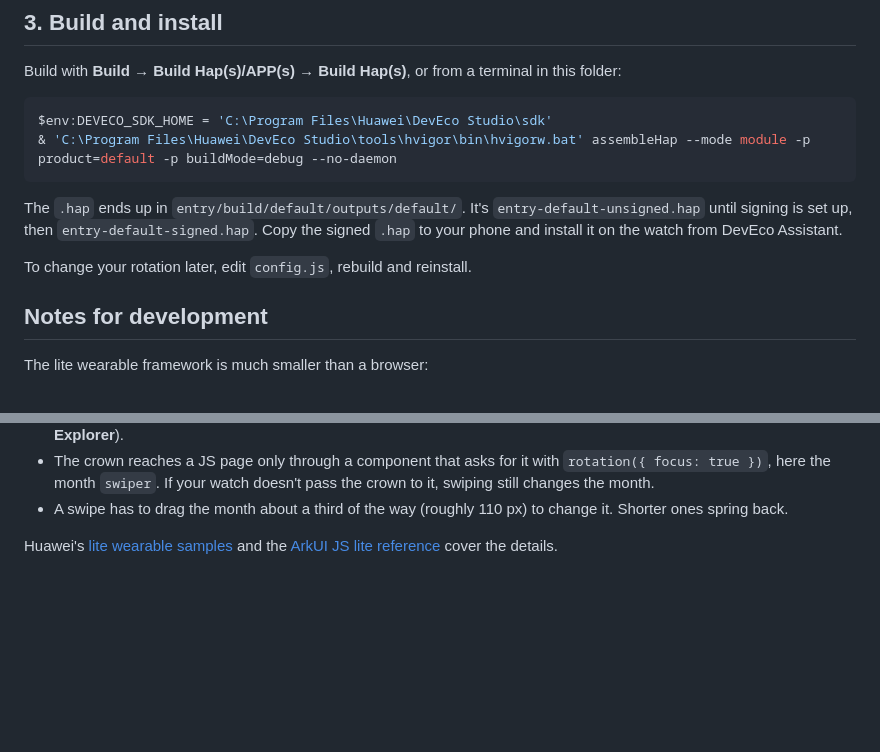
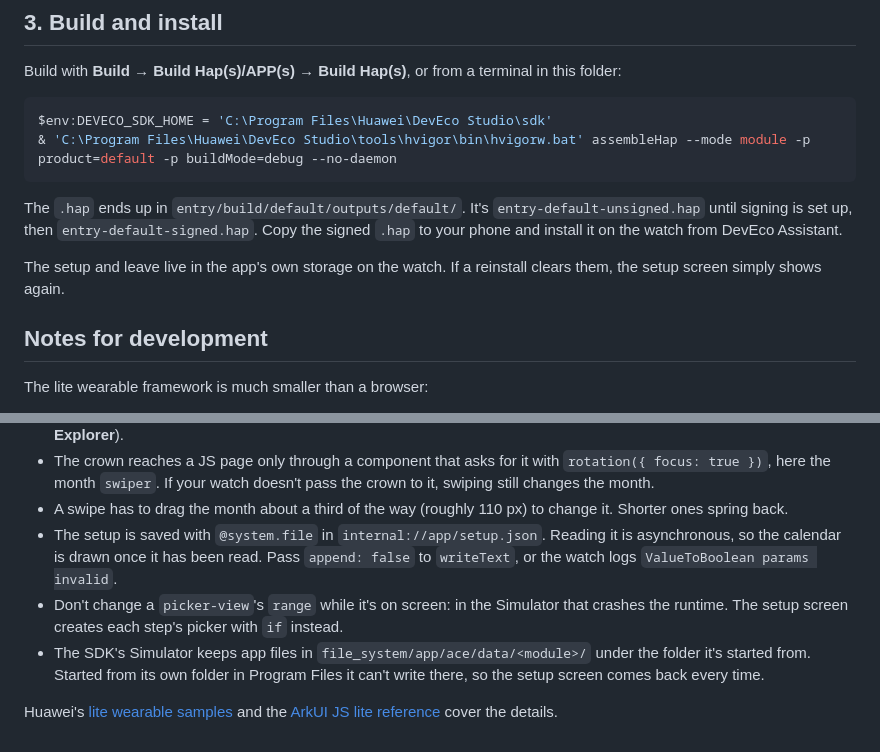
Before and after one commit to iTroy0/ShiftCalendar, a Markdown page: watch/README.md, 2 parts joined by grey strips. Drawn GitHub-style; blank space fills up the shorter version.

```diff
--- a/watch/README.md
+++ b/watch/README.md
@@ -87,7 +87,7 @@ $env:DEVECO_SDK_HOME = 'C:\Program Files\Huawei\DevEco Studio\sdk'
 
 The `.hap` ends up in `entry/build/default/outputs/default/`. It's `entry-default-unsigned.hap` until signing is set up, then `entry-default-signed.hap`. Copy the signed `.hap` to your phone and install it on the watch from DevEco Assistant.
 
-To change your rotation later, edit `config.js`, rebuild and reinstall.
+The setup and leave live in the app's own storage on the watch. If a reinstall clears them, the setup screen simply shows again.
 
 ## Notes for development
 
@@ -106,5 +106,8 @@ The lite wearable framework is much smaller than a browser:
 - If the Previewer stays black, look for `[JS Error]` lines in DevEco Studio's `previewer.log` (**Help → Show Log in Explorer**).
 - The crown reaches a JS page only through a component that asks for it with `rotation({ focus: true })`, here the month `swiper`. If your watch doesn't pass the crown to it, swiping still changes the month.
 - A swipe has to drag the month about a third of the way (roughly 110 px) to change it. Shorter ones spring back.
+- The setup is saved with `@system.file` in `internal://app/setup.json`. Reading it is asynchronous, so the calendar is drawn once it has been read. Pass `append: false` to `writeText`, or the watch logs `ValueToBoolean params invalid`.
+- Don't change a `picker-view`'s `range` while it's on screen: in the Simulator that crashes the runtime. The setup screen creates each step's picker with `if` instead.
+- The SDK's Simulator keeps app files in `file_system/app/ace/data/<module>/` under the folder it's started from. Started from its own folder in Program Files it can't write there, so the setup screen comes back every time.
 
 Huawei's [lite wearable samples](https://gitcode.com/HarmonyOS_Samples/BestPracticeSnippets/tree/master/LiteWearable) and the [ArkUI JS lite reference](https://gitcode.com/openharmony/docs/blob/OpenHarmony-4.0-Release/en/application-dev/reference/arkui-js-lite/Readme-EN.md) cover the details.
```
Also changed, not shown: other parts of watch/README.md (+14 -14 lines), README.md (+2 -2 lines), watch/preview.png, 10 other files.
